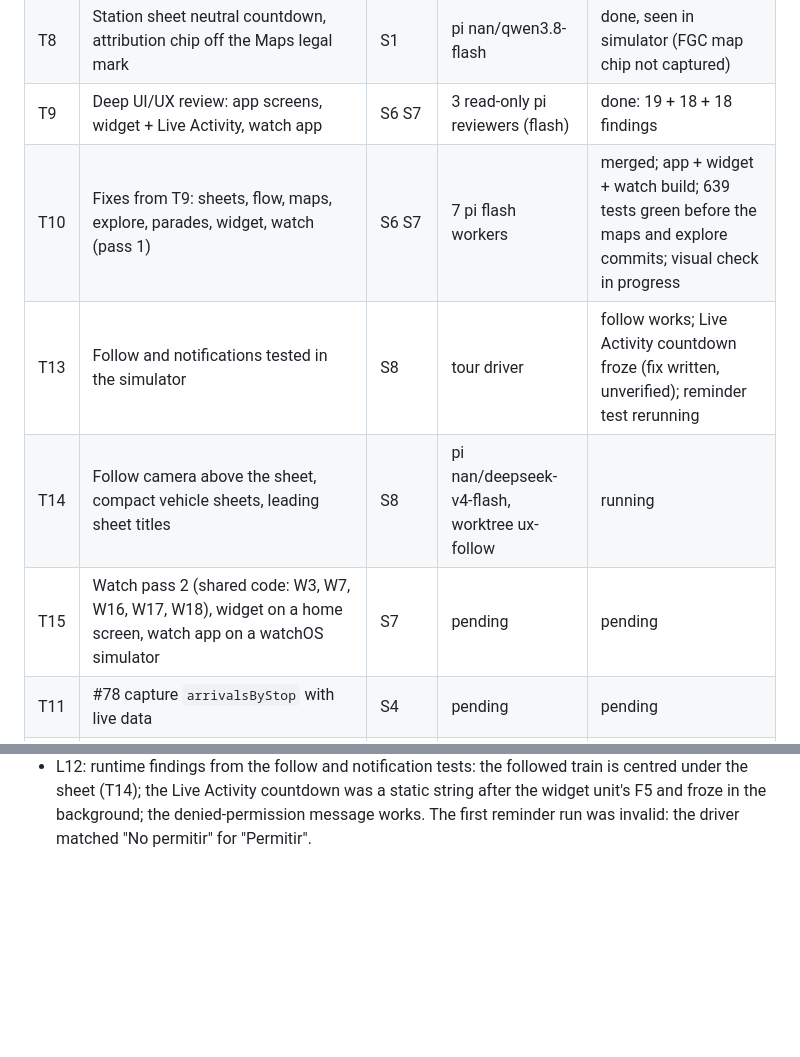
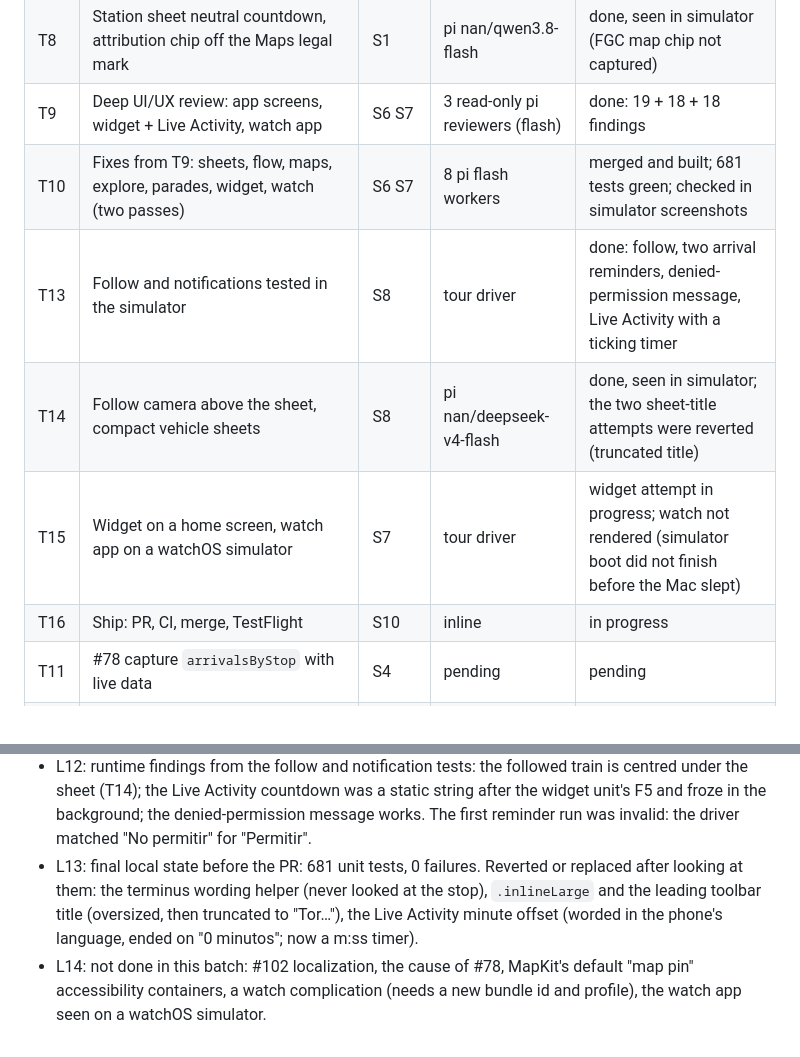
Before and after one commit to albert-castellvi/TransportCat, a Markdown page: odd/tasks/sim-verified-improvements.md, 2 parts joined by grey strips. Rendered like a GitHub page; blank space fills up the shorter version.

Commit message:
docs(odd): final state of the batch before the pull request

```diff
--- a/odd/tasks/sim-verified-improvements.md
+++ b/odd/tasks/sim-verified-improvements.md
@@ -29,10 +29,11 @@ Branch `feat/sim-verified-improvements`. Workers are pi sessions in herdr panes;
 | T7 | #93 metro station markers by zoom band | S4 | pi nan/glm5.3 | done, seen in simulator (threshold recalibrated from a measurement) |
 | T8 | Station sheet neutral countdown, attribution chip off the Maps legal mark | S1 | pi nan/qwen3.8-flash | done, seen in simulator (FGC map chip not captured) |
 | T9 | Deep UI/UX review: app screens, widget + Live Activity, watch app | S6 S7 | 3 read-only pi reviewers (flash) | done: 19 + 18 + 18 findings |
-| T10 | Fixes from T9: sheets, flow, maps, explore, parades, widget, watch (pass 1) | S6 S7 | 7 pi flash workers | merged; app + widget + watch build; 639 tests green before the maps and explore commits; visual check in progress |
-| T13 | Follow and notifications tested in the simulator | S8 | tour driver | follow works; Live Activity countdown froze (fix written, unverified); reminder test rerunning |
-| T14 | Follow camera above the sheet, compact vehicle sheets, leading sheet titles | S8 | pi nan/deepseek-v4-flash, worktree ux-follow | running |
-| T15 | Watch pass 2 (shared code: W3, W7, W16, W17, W18), widget on a home screen, watch app on a watchOS simulator | S7 | pending | pending |
+| T10 | Fixes from T9: sheets, flow, maps, explore, parades, widget, watch (two passes) | S6 S7 | 8 pi flash workers | merged and built; 681 tests green; checked in simulator screenshots |
+| T13 | Follow and notifications tested in the simulator | S8 | tour driver | done: follow, two arrival reminders, denied-permission message, Live Activity with a ticking timer |
+| T14 | Follow camera above the sheet, compact vehicle sheets | S8 | pi nan/deepseek-v4-flash | done, seen in simulator; the two sheet-title attempts were reverted (truncated title) |
+| T15 | Widget on a home screen, watch app on a watchOS simulator | S7 | tour driver | widget attempt in progress; watch not rendered (simulator boot did not finish before the Mac slept) |
+| T16 | Ship: PR, CI, merge, TestFlight | S10 | inline | in progress |
 | T11 | #78 capture `arrivalsByStop` with live data | S4 | pending | pending |
 | T12 | #102 localization (es, en), separate branch | S4 | pi, after T10 | pending |
 
@@ -50,3 +51,5 @@ Branch `feat/sim-verified-improvements`. Workers are pi sessions in herdr panes;
 - L10: compile errors the Mac caught in the UX batch, fixed inline (a few lines each): an invented `sensoryFeedback(_:_:)` form in three sheets, a `let` scoped inside an HStack and read outside it, an optional caption in Explora.
 - L11: a worker on qwen3.8-flash edited the main checkout instead of its worktree; its three files were moved with `git diff | git apply` and the brief now says "use only relative paths".
 - L12: runtime findings from the follow and notification tests: the followed train is centred under the sheet (T14); the Live Activity countdown was a static string after the widget unit's F5 and froze in the background; the denied-permission message works. The first reminder run was invalid: the driver matched "No permitir" for "Permitir".
+- L13: final local state before the PR: 681 unit tests, 0 failures. Reverted or replaced after looking at them: the terminus wording helper (never looked at the stop), `.inlineLarge` and the leading toolbar title (oversized, then truncated to "Tor…"), the Live Activity minute offset (worded in the phone's language, ended on "0 minutos"; now a m:ss timer).
+- L14: not done in this batch: #102 localization, the cause of #78, MapKit's default "map pin" accessibility containers, a watch complication (needs a new bundle id and profile), the watch app seen on a watchOS simulator.
```
